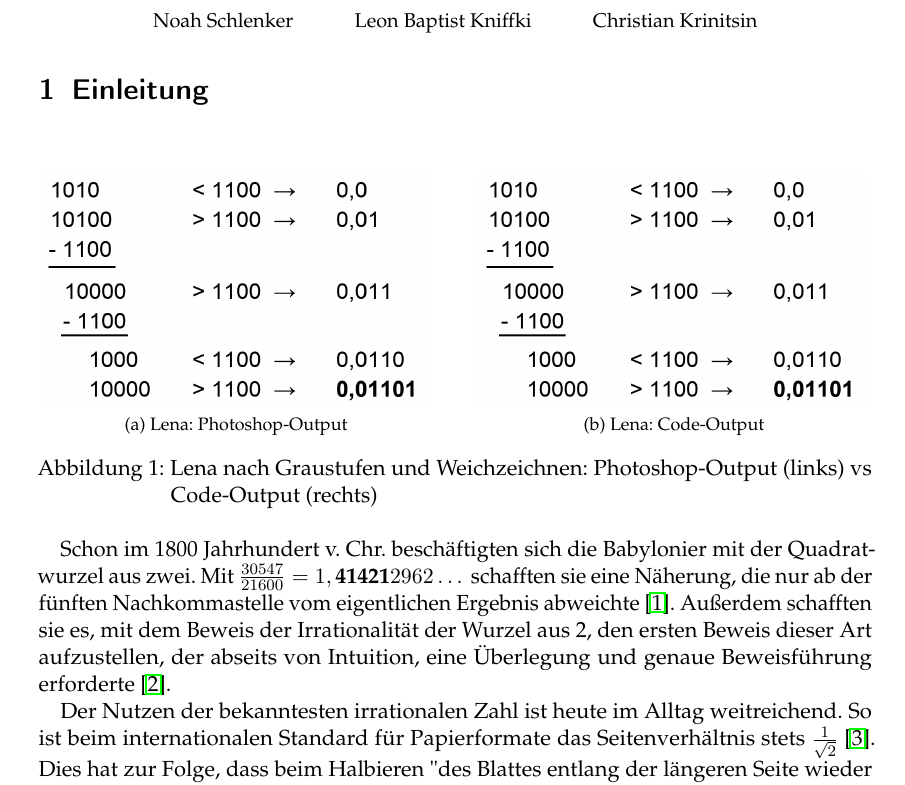
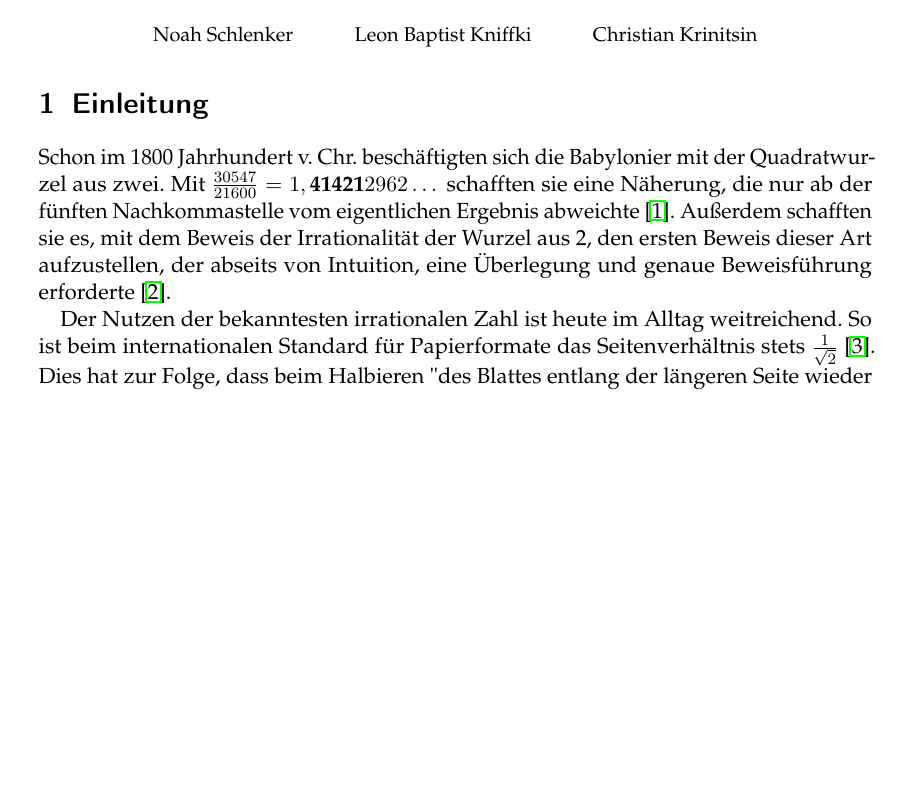
Before and after one commit to noahpy/sqrt2, a LaTeX document (Ausarbeitung/Ausarbeitung.tex): part of page 1 of 9 before the commit and part of page 1 of 8 after it, cut so that both start at the same text, the shorter picture padded with empty space. Compiled offline with pdfLaTeX.

Commit message:
figure removed

```diff
--- a/Ausarbeitung/Ausarbeitung.tex
+++ b/Ausarbeitung/Ausarbeitung.tex
@@ -16,20 +16,10 @@
 \usepackage{amsfonts}
 \usepackage{amsmath}
 
-\usepackage{subfig}
-
 \begin{document}
 \maketitle
 
 \section{Einleitung} \label{sec:einleitung}
-\begin{figure}[h]
-\centering
-\subfloat[Lena: Photoshop-Output]{{\includegraphics[scale=0.2]{graphiken/division-example.png} }}
-\qquad
-\subfloat[Lena: Code-Output]{{\includegraphics[scale=0.2]{graphiken/division-example.png} }}
-\caption{Lena nach Graustufen und Weichzeichnen: Photoshop-Output (links) vs Code-Output (rechts)}
-\end{figure}
-
 Schon im 1800 Jahrhundert v. Chr. beschäftigten sich die Babylonier mit der Quadratwurzel aus zwei. Mit $\tfrac {30547}{21600} = 1,\textbf{41421}2962\dots$ schafften sie eine Näherung, die nur
 ab der fünften Nachkommastelle vom eigentlichen Ergebnis abweichte \cite{quadratwurzel_aus_2}. Außerdem schafften sie es, mit dem Beweis der Irrationalität der Wurzel aus 2, den ersten Beweis
 dieser Art aufzustellen, der abseits von Intuition, eine Überlegung und genaue Beweisführung erforderte \cite{lemonde_wurzel_2}. \par
```
Also changed, not shown: Ausarbeitung/Ausarbeitung.pdf.
